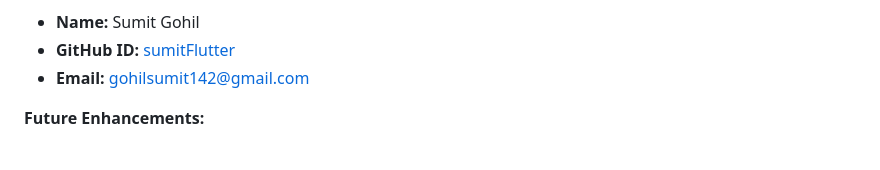
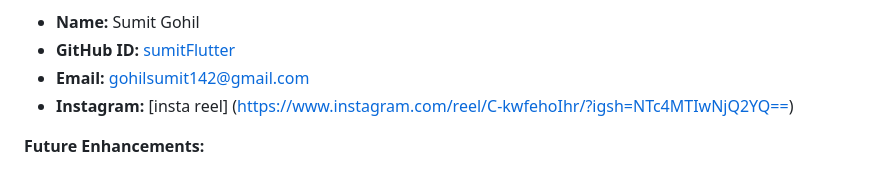
Before and after one commit to sumitFlutter/Google_Gemini_Windows_Version, a Markdown page: README.md, the part around the change. Drawn GitHub-style.

```diff
--- a/README.md
+++ b/README.md
@@ -25,6 +25,8 @@ Google Gemini AI Desktop Edition combines powerful AI features with an intuitive
 - **Name:** Sumit Gohil
 - **GitHub ID:** [sumitFlutter](https://www.github.com/sumitFlutter)
 - **Email:** [gohilsumit142@gmail.com](mailto:gohilsumit142@gmail.com)
+- **Instagram:** [insta reel]
+(https://www.instagram.com/reel/C-kwfehoIhr/?igsh=NTc4MTIwNjQ2YQ==)
 
 **Future Enhancements:**
 
```
